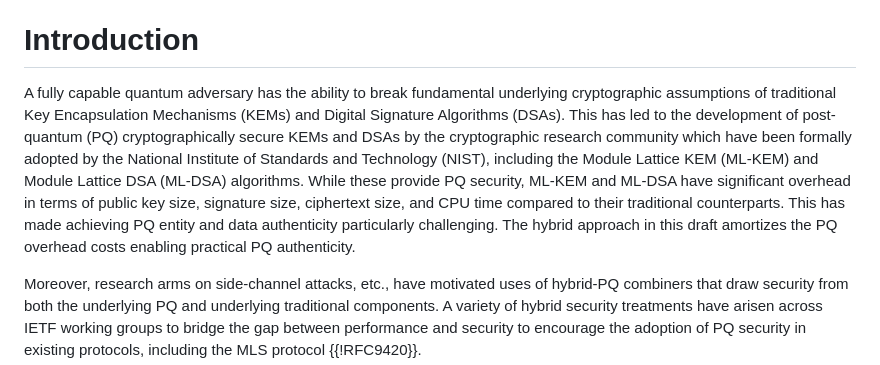
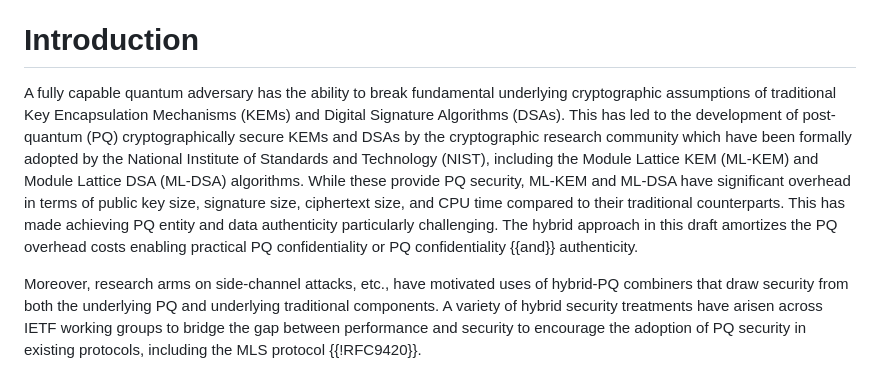
Before and after one commit to mlswg/mls-combiner, a Markdown page: draft-ietf-mls-combiner.md, the part around the change. GitHub-like rendering.

Commit message:
Update draft-ietf-mls-combiner.md
 more on intro

```diff
--- a/draft-ietf-mls-combiner.md
+++ b/draft-ietf-mls-combiner.md
@@ -56,7 +56,7 @@ This document describes a protocol for combining a traditional MLS session with
 
 # Introduction
 
-A fully capable quantum adversary has the ability to break fundamental underlying cryptographic assumptions of traditional Key Encapsulation Mechanisms (KEMs) and Digital Signature Algorithms (DSAs). This has led to the development of post-quantum (PQ) cryptographically secure KEMs and DSAs by the cryptographic research community which have been formally adopted by the National Institute of Standards and Technology (NIST), including the Module Lattice KEM (ML-KEM) and Module Lattice DSA (ML-DSA) algorithms. While these provide PQ security, ML-KEM and ML-DSA have significant overhead in terms of public key size, signature size, ciphertext size, and CPU time compared to their traditional counterparts. This has made achieving PQ entity and data authenticity particularly challenging. The hybrid approach in this draft amortizes the PQ overhead costs enabling practical PQ authenticity.
+A fully capable quantum adversary has the ability to break fundamental underlying cryptographic assumptions of traditional Key Encapsulation Mechanisms (KEMs) and Digital Signature Algorithms (DSAs). This has led to the development of post-quantum (PQ) cryptographically secure KEMs and DSAs by the cryptographic research community which have been formally adopted by the National Institute of Standards and Technology (NIST), including the Module Lattice KEM (ML-KEM) and Module Lattice DSA (ML-DSA) algorithms. While these provide PQ security, ML-KEM and ML-DSA have significant overhead in terms of public key size, signature size, ciphertext size, and CPU time compared to their traditional counterparts. This has made achieving PQ entity and data authenticity particularly challenging. The hybrid approach in this draft amortizes the PQ overhead costs enabling practical PQ confidentiality or PQ confidentiality {{and}} authenticity.
 
 Moreover, research arms on side-channel attacks, etc., have motivated uses of hybrid-PQ combiners that draw security from both the underlying PQ and underlying traditional components. A variety of hybrid security treatments have arisen across IETF working groups to bridge the gap between performance and security to encourage the adoption of PQ security in existing protocols, including the MLS protocol {{!RFC9420}}.
 
```
